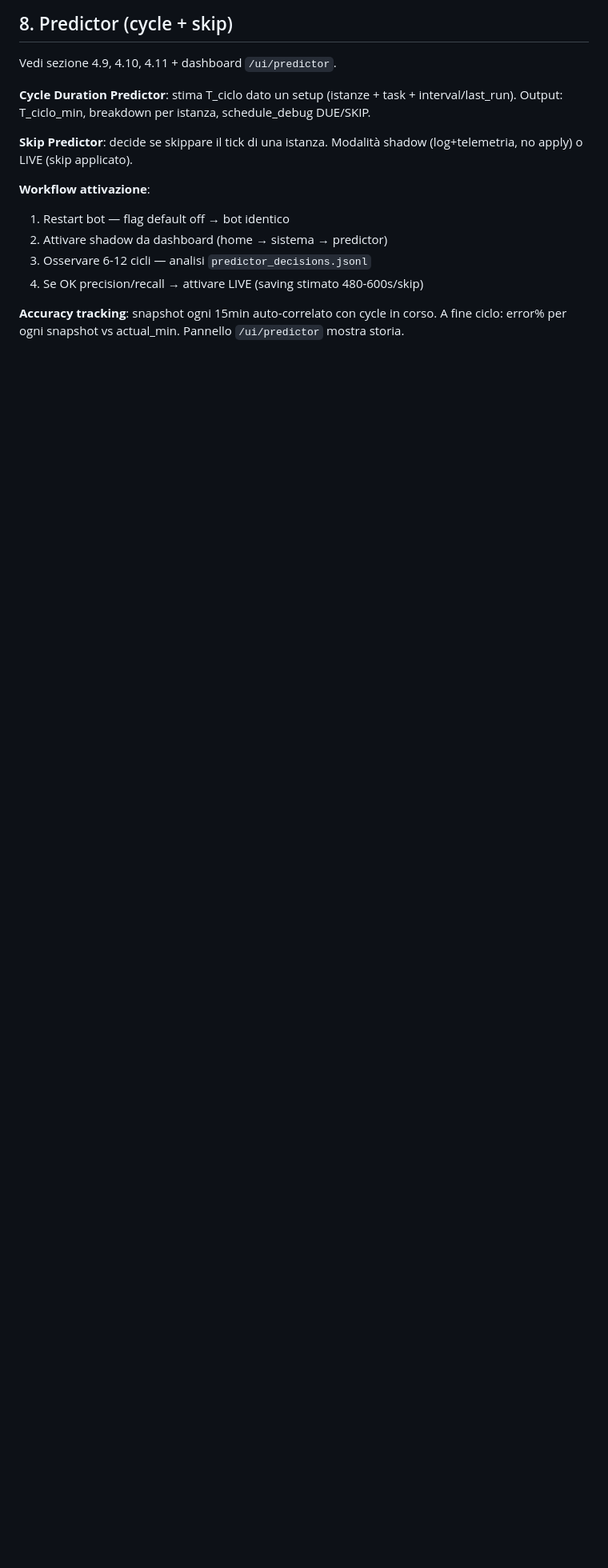
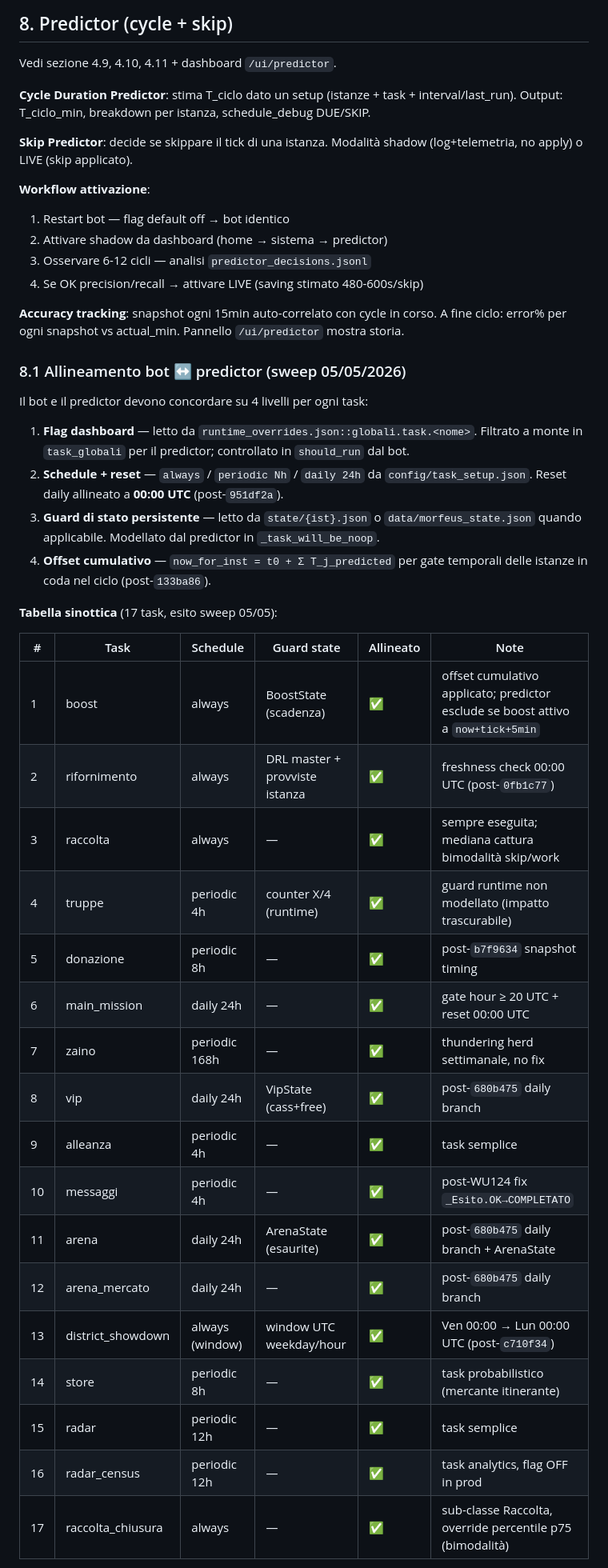
Before and after one commit to faustodba/doomsday-engine, a Markdown page: docs/OVERVIEW.md, the part around one of its changes. Shown at 80% size. GitHub-like rendering; blank space fills up the shorter version.

```diff
--- a/docs/OVERVIEW.md
+++ b/docs/OVERVIEW.md
@@ -686,3 +686,34 @@ Modalità shadow (log+telemetria, no apply) o LIVE (skip applicato).
 in corso. A fine ciclo: error% per ogni snapshot vs actual_min.
 Pannello `/ui/predictor` mostra storia.
 
+### 8.1 Allineamento bot ↔ predictor (sweep 05/05/2026)
+
+Il bot e il predictor devono concordare su 4 livelli per ogni task:
+
+1. **Flag dashboard** — letto da `runtime_overrides.json::globali.task.<nome>`. Filtrato a monte in `task_globali` per il predictor; controllato in `should_run` dal bot.
+2. **Schedule + reset** — `always` / `periodic Nh` / `daily 24h` da `config/task_setup.json`. Reset daily allineato a **00:00 UTC** (post-`951df2a`).
+3. **Guard di stato persistente** — letto da `state/{ist}.json` o `data/morfeus_state.json` quando applicabile. Modellato dal predictor in `_task_will_be_noop`.
+4. **Offset cumulativo** — `now_for_inst = t0 + Σ T_j_predicted` per gate temporali delle istanze in coda nel ciclo (post-`133ba86`).
+
+**Tabella sinottica** (17 task, esito sweep 05/05):
+
+| # | Task | Schedule | Guard state | Allineato | Note |
+|---|------|----------|-------------|-----------|------|
+| 1 | boost | always | BoostState (scadenza) | ✅ | offset cumulativo applicato; predictor esclude se boost attivo a `now+tick+5min` |
+| 2 | rifornimento | always | DRL master + provviste istanza | ✅ | freshness check 00:00 UTC (post-`0fb1c77`) |
+| 3 | raccolta | always | — | ✅ | sempre eseguita; mediana cattura bimodalità skip/work |
+| 4 | truppe | periodic 4h | counter X/4 (runtime) | ✅ | guard runtime non modellato (impatto trascurabile) |
+| 5 | donazione | periodic 8h | — | ✅ | post-`b7f9634` snapshot timing |
+| 6 | main_mission | daily 24h | — | ✅ | gate hour ≥ 20 UTC + reset 00:00 UTC |
+| 7 | zaino | periodic 168h | — | ✅ | thundering herd settimanale, no fix |
+| 8 | vip | daily 24h | VipState (cass+free) | ✅ | post-`680b475` daily branch |
+| 9 | alleanza | periodic 4h | — | ✅ | task semplice |
+| 10 | messaggi | periodic 4h | — | ✅ | post-WU124 fix `_Esito.OK→COMPLETATO` |
+| 11 | arena | daily 24h | ArenaState (esaurite) | ✅ | post-`680b475` daily branch + ArenaState |
+| 12 | arena_mercato | daily 24h | — | ✅ | post-`680b475` daily branch |
+| 13 | district_showdown | always (window) | window UTC weekday/hour | ✅ | Ven 00:00 → Lun 00:00 UTC (post-`c710f34`) |
+| 14 | store | periodic 8h | — | ✅ | task probabilistico (mercante itinerante) |
+| 15 | radar | periodic 12h | — | ✅ | task semplice |
+| 16 | radar_census | periodic 12h | — | ✅ | task analytics, flag OFF in prod |
+| 17 | raccolta_chiusura | always | — | ✅ | sub-classe Raccolta, override percentile p75 (bimodalità) |
+
```
Also changed, not shown: other parts of docs/OVERVIEW.md (+27 -0 lines).
